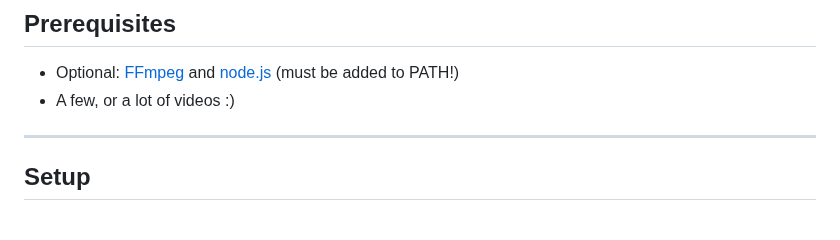
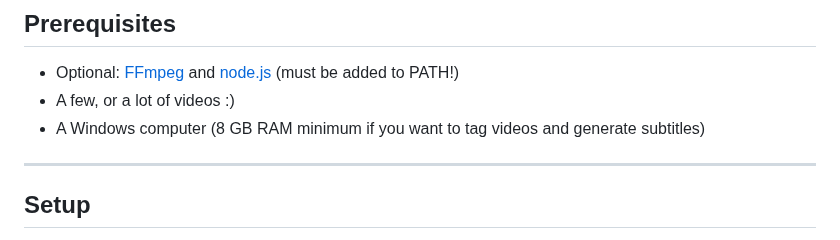
Before and after one commit to pbz134/LocalYT, a Markdown page: README.md, the part around the change. Rendered like a GitHub page.

Commit message:
Add more detailed prerequisites

```diff
--- a/README.md
+++ b/README.md
@@ -53,6 +53,7 @@ From then on, I regularly worked on the program to further improve it, and 15 mo
 ## Prerequisites
 - Optional: [FFmpeg](https://www.ffmpeg.org/download.html) and [node.js](https://nodejs.org/en) (must be added to PATH!)
 - A few, or a lot of videos :)
+- A Windows computer (8 GB RAM minimum if you want to tag videos and generate subtitles)
 
 ---
 
```
